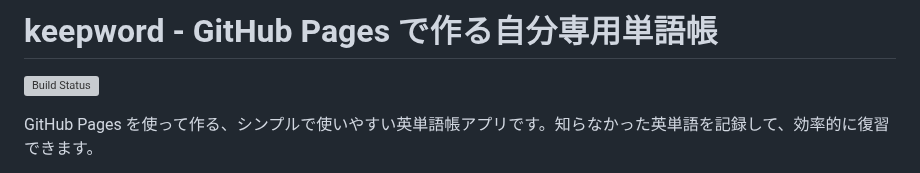
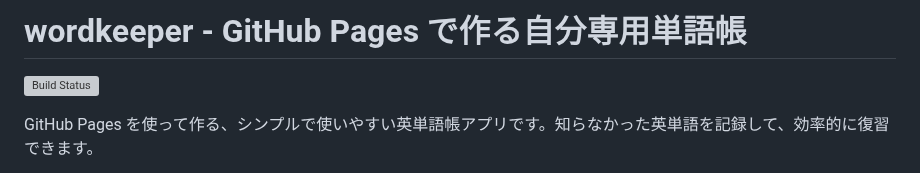
Before and after one commit to KMYsqHRK/wordkeeper, a Markdown page: README.md, the part around the change. GitHub-like rendering; grey boxes are pictures that could not be loaded.

Commit message:
README.md の更新

```diff
--- a/README.md
+++ b/README.md
@@ -1,4 +1,4 @@
-# keepword - GitHub Pages で作る自分専用単語帳
+# wordkeeper - GitHub Pages で作る自分専用単語帳
 
 [![Build Status](https://github.com/yourusername/vocabulary-app/workflows/Build%20Vocabulary%20Data/badge.svg)](https://github.com/yourusername/vocabulary-app/actions)
 
```
